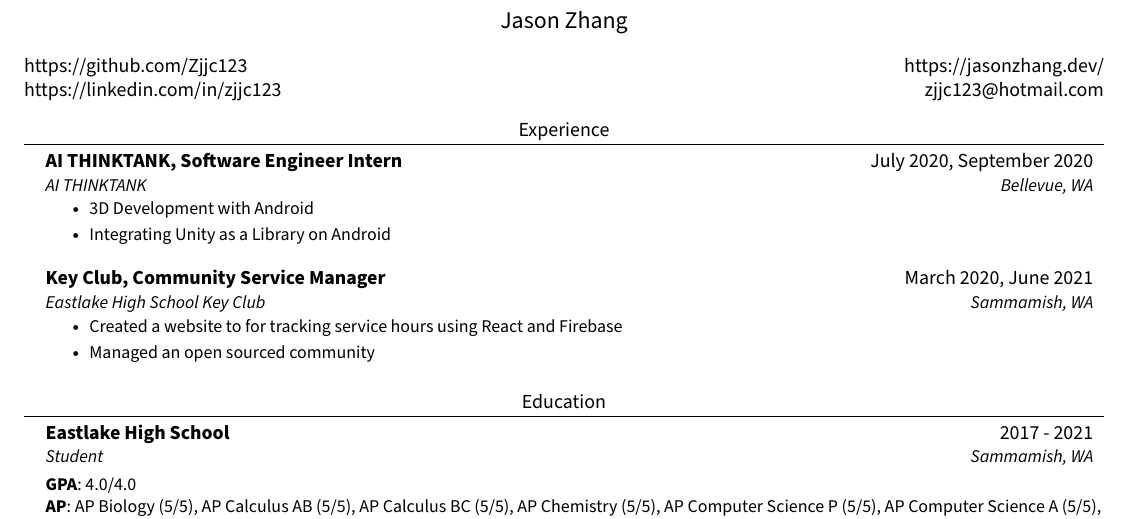
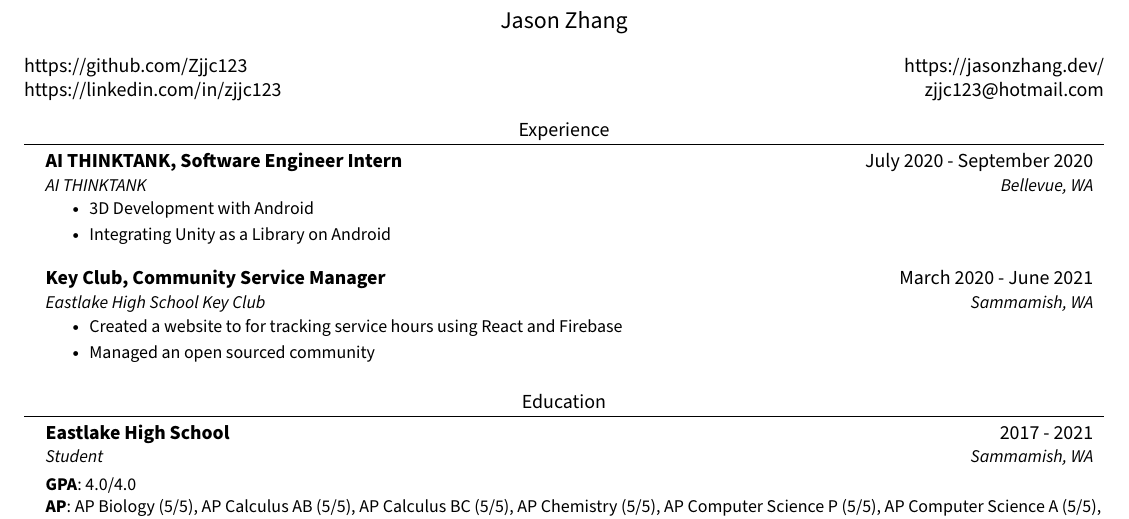
Before and after one commit to Zjjc123/resume, a LaTeX document (main.tex): part of the page, cut so that both start at the same text. Compiled offline with pdfLaTeX.

Commit message:
Changing time span from comma to dash

```diff
--- a/main.tex
+++ b/main.tex
@@ -103,7 +103,7 @@
 \section{Experience}
   \resumeSubHeadingListStart
     \resumeSubheading
-      {AI THINKTANK, Software Engineer Intern}{July 2020, September 2020}
+      {AI THINKTANK, Software Engineer Intern}{July 2020 - September 2020}
       {AI THINKTANK}{Bellevue, WA}
       \resumeItemListStart
         \resumeItem{3D Development with Android}
```
Also changed, not shown: main.tex (2 more changed lines).
